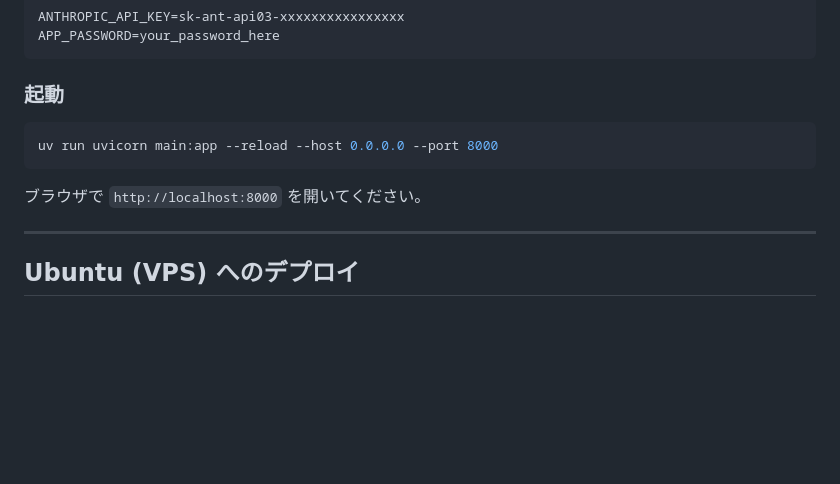
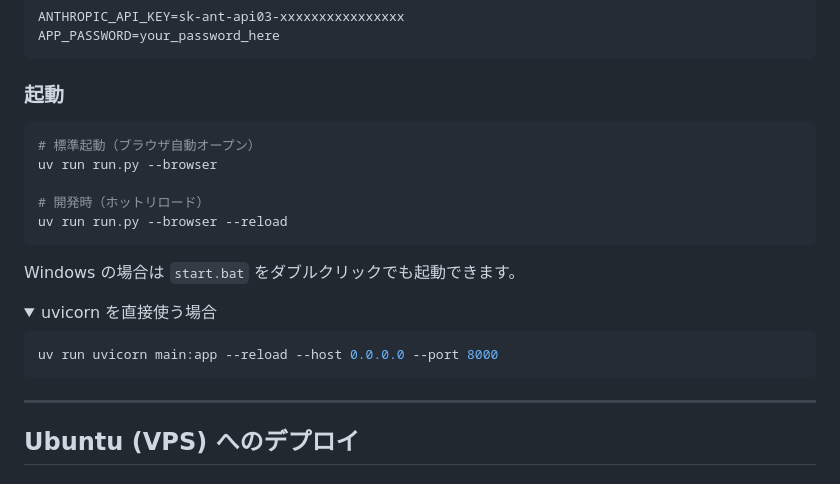
Before and after one commit to serick4126/HealthReport, a Markdown page: README.md, the part around the change. Rendered like a GitHub page; folded sections open; blank space fills up the shorter version.

Commit message:
Phase14-Step4	README.md	起動セクションを run.py / start.bat に更新

````diff
--- a/README.md
+++ b/README.md
@@ -57,10 +57,23 @@ APP_PASSWORD=your_password_here
 ### 起動
 
 ```bash
+# 標準起動（ブラウザ自動オープン）
+uv run run.py --browser
+
+# 開発時（ホットリロード）
+uv run run.py --browser --reload
+```
+
+Windows の場合は `start.bat` をダブルクリックでも起動できます。
+
+<details>
+<summary>uvicorn を直接使う場合</summary>
+
+```bash
 uv run uvicorn main:app --reload --host 0.0.0.0 --port 8000
 ```
 
-ブラウザで `http://localhost:8000` を開いてください。
+</details>
 
 ---
 
````
